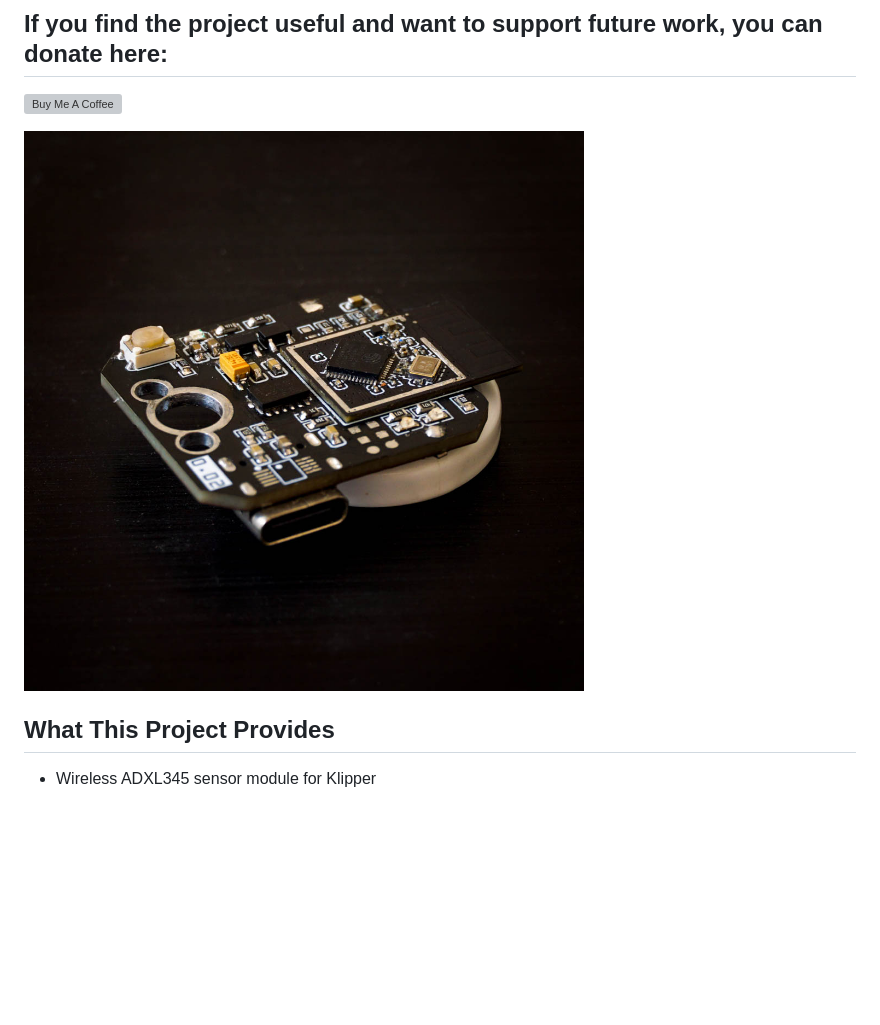
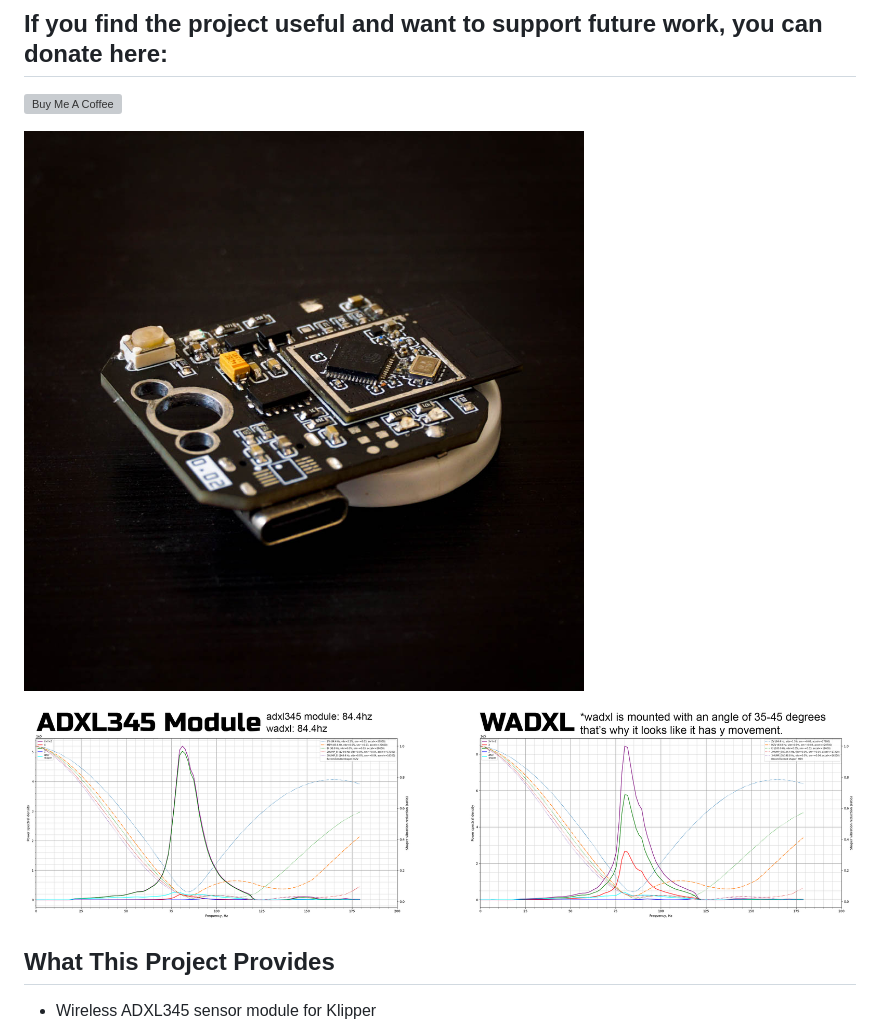
Before and after one commit to Pole-Engineering/Wireless-ADXL, a Markdown page: README.md, the part around the change. Drawn GitHub-style; pictures changed too: results.png (added); blank space fills up the shorter version; grey boxes are pictures that could not be loaded.

Commit message:
results

```diff
--- a/README.md
+++ b/README.md
@@ -7,8 +7,8 @@ The full project is now available open sourced. Hardware, firmware and host-side
 ## If you find the project useful and want to support future work, you can donate here:
 <a href="https://www.buymeacoffee.com/arteuspw" target="_blank"><img src="https://cdn.buymeacoffee.com/buttons/v2/default-yellow.png" alt="Buy Me A Coffee" style="height: 60px !important;width: 217px !important;" ></a>
 
-![image](./wadxl.jpg)
-
+![wadxl](./wadxl.jpg)
+![graphs](./results.png)
 ## What This Project Provides
 
 - Wireless ADXL345 sensor module for Klipper
```
